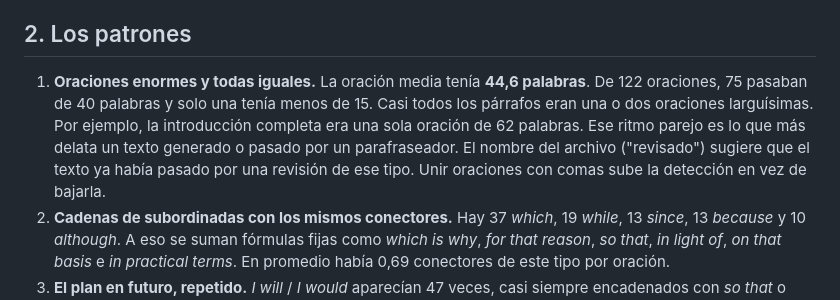
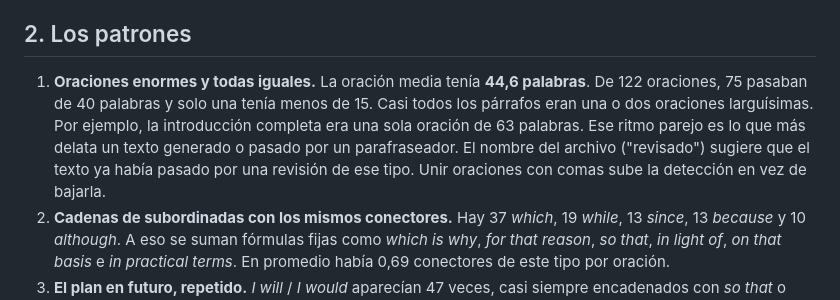
Before and after one commit to davidpinto01222003-jpg/EXTRAPROCESAL, a Markdown page: trabajo_linkedin/REVISION.md, the part around the change. Rendered like a GitHub page.

Commit message:
Corrige el conteo de palabras de la introducción original
Co-Authored-By: Claude Opus 5.5 <noreply@anthropic.com>
Claude-Session: https://claude.ai/code/session_01C4ZvVMp51vM3SjvzxdxTv1

```diff
--- a/trabajo_linkedin/REVISION.md
+++ b/trabajo_linkedin/REVISION.md
@@ -19,7 +19,7 @@ Turnitin dejó pasar los datos y marcó la parte de razonamiento y de plan: los
 
 ## 2. Los patrones
 
-1. **Oraciones enormes y todas iguales.** La oración media tenía **44,6 palabras**. De 122 oraciones, 75 pasaban de 40 palabras y solo una tenía menos de 15. Casi todos los párrafos eran una o dos oraciones larguísimas. Por ejemplo, la introducción completa era una sola oración de 62 palabras. Ese ritmo parejo es lo que más delata un texto generado o pasado por un parafraseador. El nombre del archivo ("revisado") sugiere que el texto ya había pasado por una revisión de ese tipo. Unir oraciones con comas sube la detección en vez de bajarla.
+1. **Oraciones enormes y todas iguales.** La oración media tenía **44,6 palabras**. De 122 oraciones, 75 pasaban de 40 palabras y solo una tenía menos de 15. Casi todos los párrafos eran una o dos oraciones larguísimas. Por ejemplo, la introducción completa era una sola oración de 63 palabras. Ese ritmo parejo es lo que más delata un texto generado o pasado por un parafraseador. El nombre del archivo ("revisado") sugiere que el texto ya había pasado por una revisión de ese tipo. Unir oraciones con comas sube la detección en vez de bajarla.
 2. **Cadenas de subordinadas con los mismos conectores.** Hay 37 *which*, 19 *while*, 13 *since*, 13 *because* y 10 *although*. A eso se suman fórmulas fijas como *which is why*, *for that reason*, *so that*, *in light of*, *on that basis* e *in practical terms*. En promedio había 0,69 conectores de este tipo por oración.
 3. **El plan en futuro, repetido.** *I will* / *I would* aparecían 47 veces, casi siempre encadenados con *so that* o *whenever*.
 4. **Frases que anuncian en vez de decir.** Algunos ejemplos:
```
